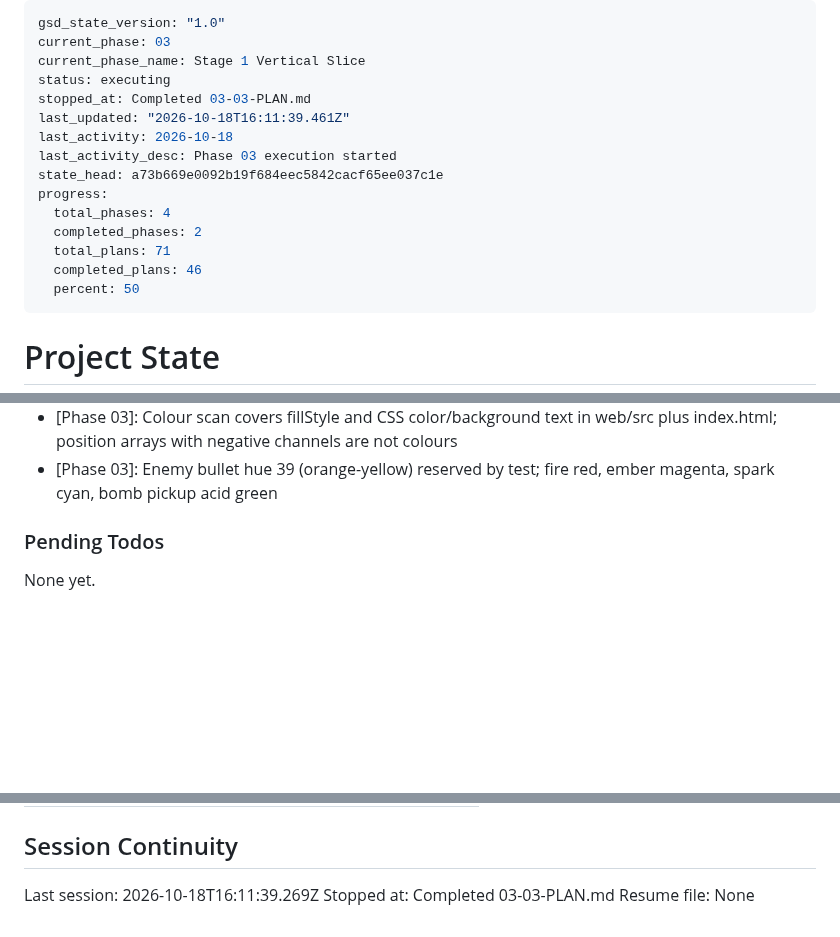
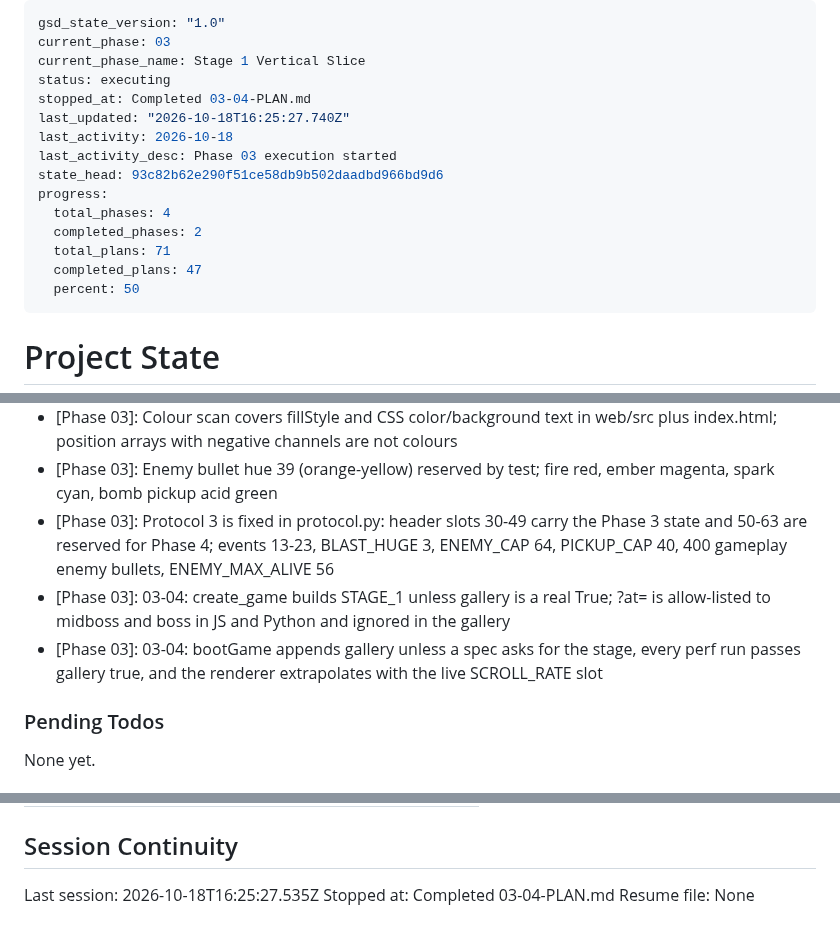
Before and after one commit to rguillon/Stratoburst, a Markdown page: .planning/STATE.md, 3 parts joined by grey strips. Drawn GitHub-style; blank space fills up the shorter version.

Commit message:
docs(03-04): update state and roadmap for plan 04

```diff
--- a/.planning/STATE.md
+++ b/.planning/STATE.md
@@ -3,16 +3,16 @@ gsd_state_version: "1.0"
 current_phase: 03
 current_phase_name: Stage 1 Vertical Slice
 status: executing
-stopped_at: Completed 03-03-PLAN.md
-last_updated: "2026-10-18T16:11:39.461Z"
+stopped_at: Completed 03-04-PLAN.md
+last_updated: "2026-10-18T16:25:27.740Z"
 last_activity: 2026-10-18
 last_activity_desc: Phase 03 execution started
-state_head: a73b669e0092b19f684eec5842cacf65ee037c1e
+state_head: 93c82b62e290f51ce58db9b502daadbd966bd9d6
 progress:
   total_phases: 4
   completed_phases: 2
   total_plans: 71
-  completed_plans: 46
+  completed_plans: 47
   percent: 50
 ---
 
@@ -200,6 +201,9 @@ Recent decisions affecting current work:
 - [Phase 03]: Hit flash multiplier raised 6 to 10 so dark gunmetal still blooms on a hit
 - [Phase 03]: Colour scan covers fillStyle and CSS color/background text in web/src plus index.html; position arrays with negative channels are not colours
 - [Phase 03]: Enemy bullet hue 39 (orange-yellow) reserved by test; fire red, ember magenta, spark cyan, bomb pickup acid green
+- [Phase 03]: Protocol 3 is fixed in protocol.py: header slots 30-49 carry the Phase 3 state and 50-63 are reserved for Phase 4; events 13-23, BLAST_HUGE 3, ENEMY_CAP 64, PICKUP_CAP 40, 400 gameplay enemy bullets, ENEMY_MAX_ALIVE 56
+- [Phase 03]: 03-04: create_game builds STAGE_1 unless gallery is a real True; ?at= is allow-listed to midboss and boss in JS and Python and ignored in the gallery
+- [Phase 03]: 03-04: bootGame appends gallery unless a spec asks for the stage, every perf run passes gallery true, and the renderer extrapolates with the live SCROLL_RATE slot
 
 ### Pending Todos
 
@@ -223,6 +227,6 @@ Items acknowledged and deferred at milestone close, most recent first:
 
 ## Session Continuity
 
-Last session: 2026-10-18T16:11:39.269Z
-Stopped at: Completed 03-03-PLAN.md
+Last session: 2026-10-18T16:25:27.535Z
+Stopped at: Completed 03-04-PLAN.md
 Resume file: None
```
Also changed, not shown: other parts of .planning/STATE.md (+2 -1 lines), .planning/ROADMAP.md (+3 -3 lines).
